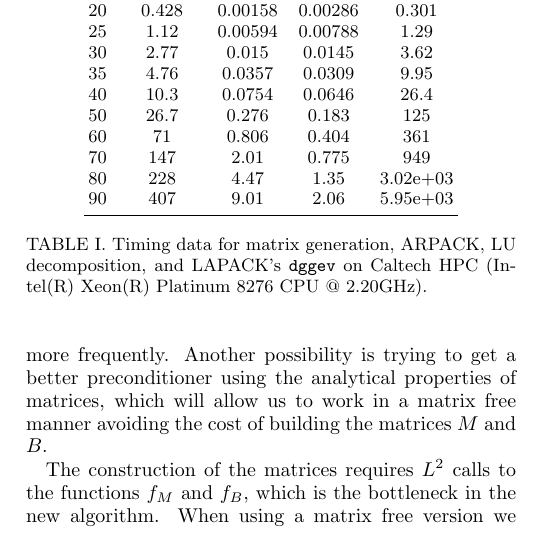
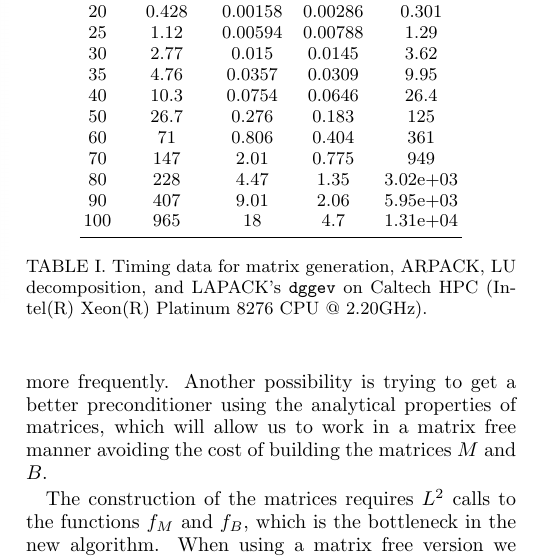
Before and after one commit to GitHimanshuc/report, a LaTeX paper (main.tex): part of one column of page 5 of 7, cut so that both start at the same text. Compiled offline with pdfLaTeX.

Commit message:
more data

```diff
--- a/main.tex
+++ b/main.tex
@@ -365,6 +365,7 @@ $L$ & Mat gen (s) & LU (s) & Arpack (s) & dggev (s) \\
 70 & 147 & 2.01 & 0.775 & 949 \\
 80 & 228 & 4.47 & 1.35 & 3.02e+03 \\
 90 & 407 & 9.01 & 2.06 & 5.95e+03 \\
+100 & 965 & 18 & 4.7 & 1.31e+04 \\
 \bottomrule
 \end{tabular}
 \caption{Timing data for matrix generation, ARPACK, LU decomposition, and LAPACK's \texttt{dggev} on Caltech HPC (Intel(R) Xeon(R) Platinum 8276 CPU @ 2.20GHz).}
```
Also changed, not shown: images/HPC_all_in_one.png, images/HPC_arpack_dnaupd_wrapper_time.png, images/HPC_dggev_time.png, images/HPC_generate_matrices_time.png, images/HPC_lu_time.png, images/PC_all_in_one.png, images/PC_arpack_dnaupd_wrapper_time.png, images/PC_dggev_time.png, images/PC_generate_matrices_time.png, images/PC_lu_time.png, 2 other files.
